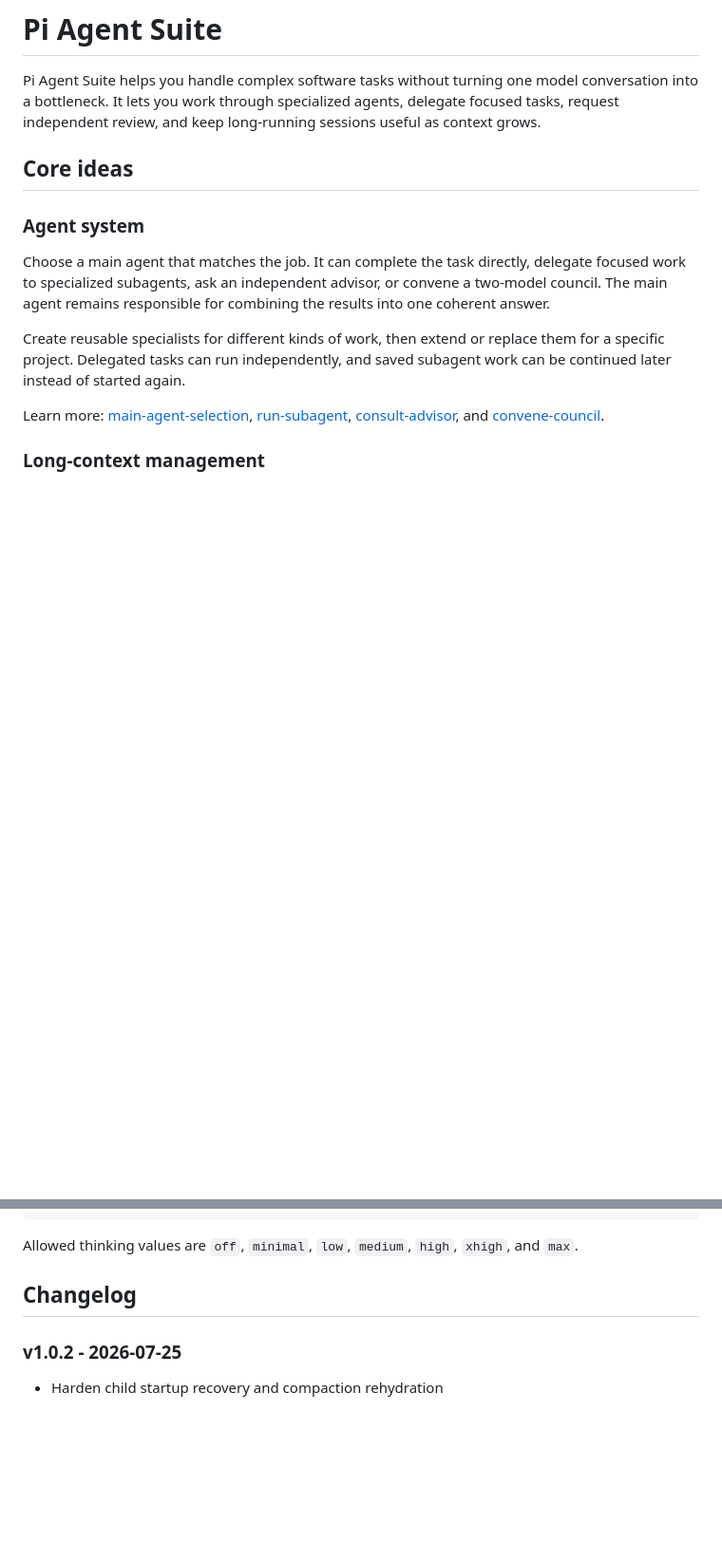
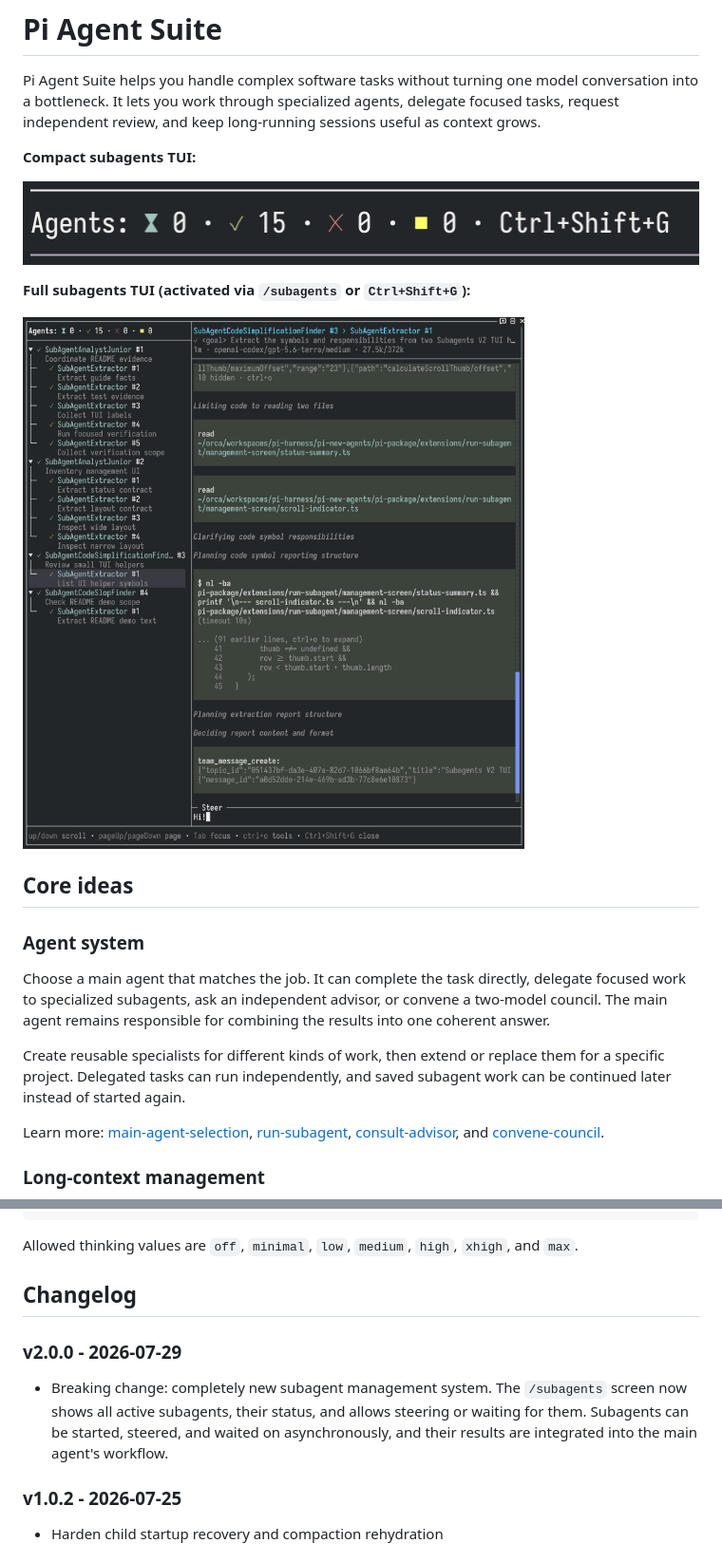
Before and after one commit to n-r-w/pi-agent-suite, a Markdown page: README.md, 2 parts joined by grey strips. Shown at 95% size. Drawn GitHub-style; pictures changed too: docs/images/subagents-tui-compact.png (added), docs/images/subagents-tui.png (added); blank space fills up the shorter version.

```diff
--- a/README.md
+++ b/README.md
@@ -1,6 +1,14 @@
 # Pi Agent Suite
 
 Pi Agent Suite helps you handle complex software tasks without turning one model conversation into a bottleneck. It lets you work through specialized agents, delegate focused tasks, request independent review, and keep long-running sessions useful as context grows.
+
+**Compact subagents TUI:**
+
+![Compact subagents TUI](docs/images/subagents-tui-compact.png)
+
+**Full subagents TUI (activated via `/subagents` or `Ctrl+Shift+G`):**
+
+![Full subagents TUI](docs/images/subagents-tui.png)
 
 ## Core ideas
 
@@ -173,6 +181,10 @@ Allowed thinking values are `off`, `minimal`, `low`, `medium`, `high`, `xhigh`,
 
 ## Changelog
 
+### v2.0.0 - 2026-07-29
+
+- Breaking change: completely new subagent management system. The `/subagents` screen now shows all active subagents, their status, and allows steering or waiting for them. Subagents can be started, steered, and waited on asynchronously, and their results are integrated into the main agent's workflow.
+
 ### v1.0.2 - 2026-07-25
 
 - Harden child startup recovery and compaction rehydration
```
Also changed, not shown: pi-package/README.md (+33 -21 lines).
